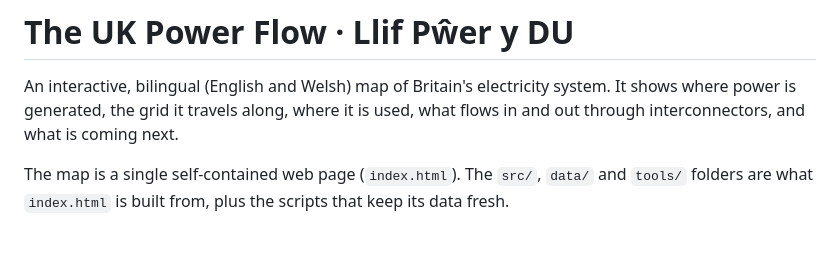
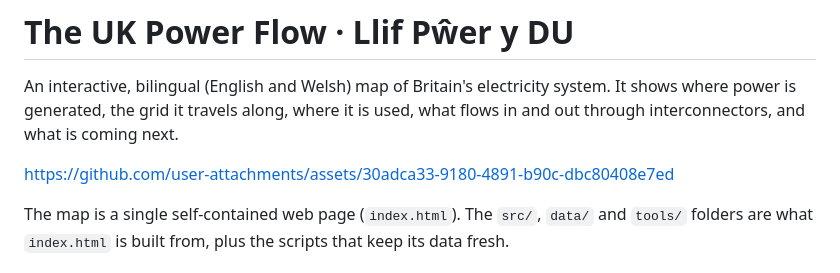
Before and after one commit to Delwyno/The-UK-Power-Flow-Llif-Pwer-y-DU, a Markdown page: README.md, the part around the change. Drawn GitHub-style; blank space fills up the shorter version.

```diff
--- a/README.md
+++ b/README.md
@@ -1,6 +1,8 @@
 # The UK Power Flow · Llif Pŵer y DU
 
 An interactive, bilingual (English and Welsh) map of Britain's electricity system. It shows where power is generated, the grid it travels along, where it is used, what flows in and out through interconnectors, and what is coming next.
+
+https://github.com/user-attachments/assets/30adca33-9180-4891-b90c-dbc80408e7ed
 
 The map is a single self-contained web page (`index.html`). The `src/`, `data/` and `tools/` folders are what `index.html` is built from, plus the scripts that keep its data fresh.
 
```
